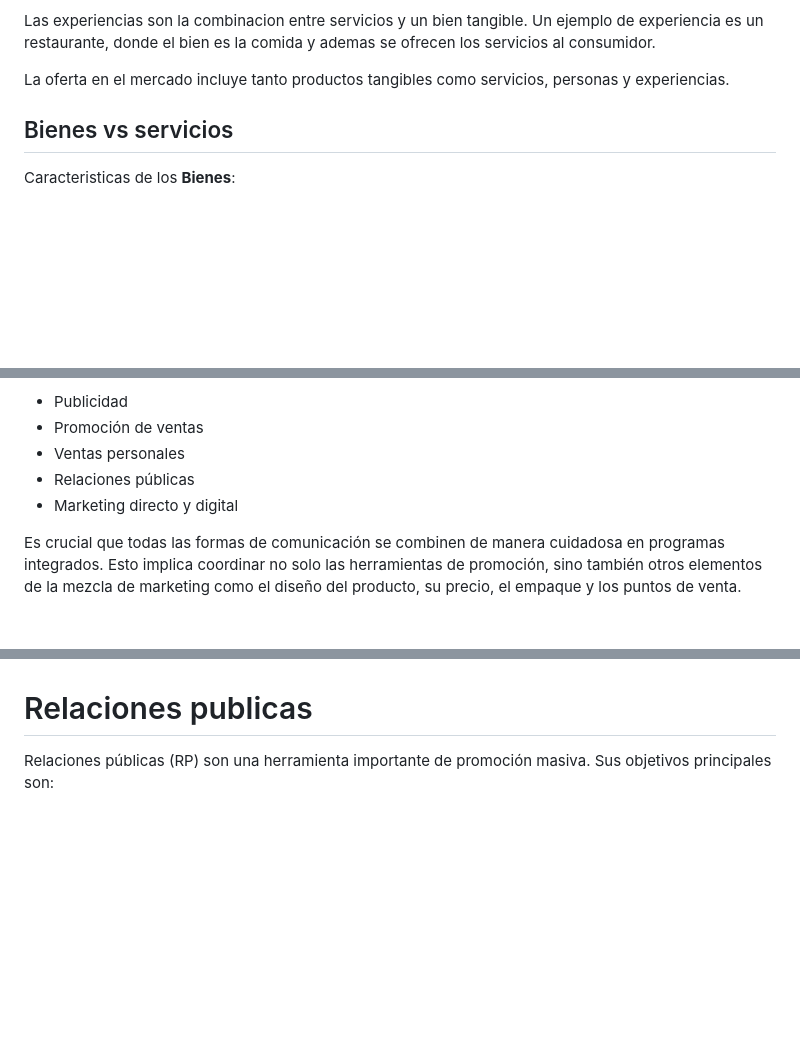
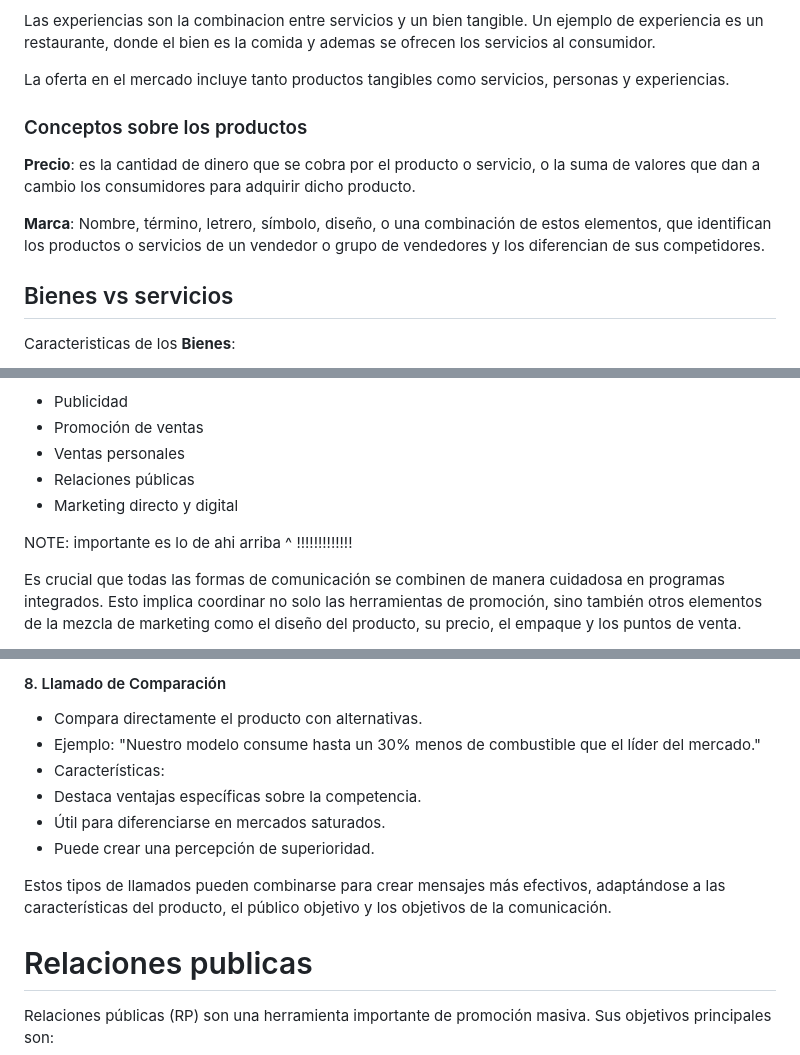
Before and after one commit to Elias-Gill/facultad, a Markdown page: marketing/parcial_2/notas.md, 3 parts joined by grey strips. Drawn GitHub-style; blank space fills up the shorter version.

```diff
--- a/marketing/parcial_2/notas.md
+++ b/marketing/parcial_2/notas.md
@@ -14,6 +14,17 @@ servicios al consumidor.
 
 La oferta en el mercado incluye tanto productos tangibles como servicios, personas y
 experiencias.
+
+### Conceptos sobre los productos
+
+**Precio**:
+es la cantidad de dinero que se cobra por el producto o servicio, o la suma de valores que dan
+a cambio los consumidores para adquirir dicho producto.
+
+**Marca**:
+Nombre, término, letrero, símbolo, diseño, o una combinación de estos elementos, que
+identifican los productos o servicios de un vendedor o grupo de vendedores y los diferencian de
+sus competidores.
 
 ## Bienes vs servicios
 
@@ -357,6 +368,9 @@ Las principales herramientas son:
 - Relaciones públicas
 - Marketing directo y digital
 
+NOTE:
+importante es lo de ahi arriba ^ !!!!!!!!!!!!!
+
 Es crucial que todas las formas de comunicación se combinen de manera cuidadosa en programas
 integrados.
 Esto implica coordinar no solo las herramientas de promoción, sino también otros elementos de
@@ -563,3 +656,15 @@ Consideraciones para la creación de mensajes publicitarios:
+#### 8. Llamado de Comparación
+
+- Compara directamente el producto con alternativas.
+- Ejemplo:
+  "Nuestro modelo consume hasta un 30% menos de combustible que el líder del mercado."
+- Características:
+- Destaca ventajas específicas sobre la competencia.
+- Útil para diferenciarse en mercados saturados.
+- Puede crear una percepción de superioridad.
+
+Estos tipos de llamados pueden combinarse para crear mensajes más efectivos, adaptándose a
+las características del producto, el público objetivo y los objetivos de la comunicación.
 
 # Relaciones publicas
 
```
Also changed, not shown: other parts of marketing/parcial_2/notas.md (+79 -0 lines).
